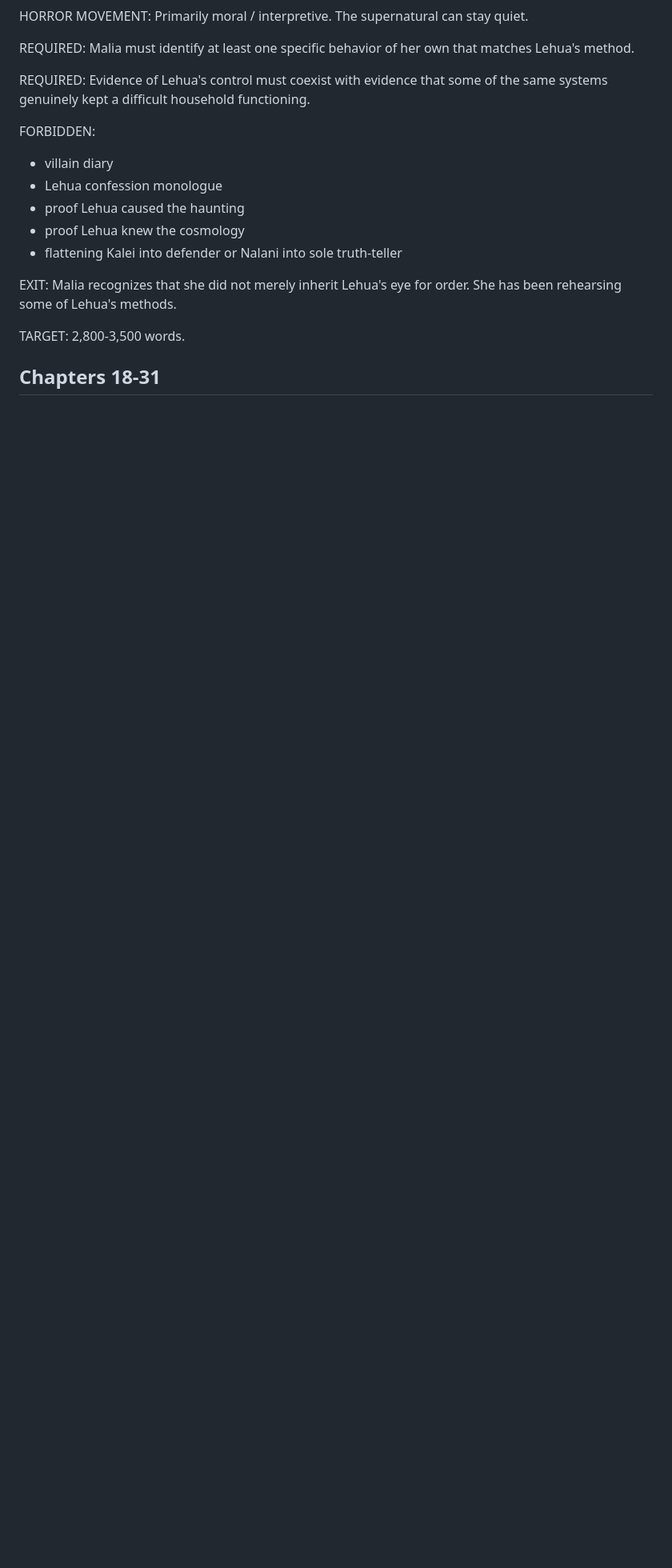
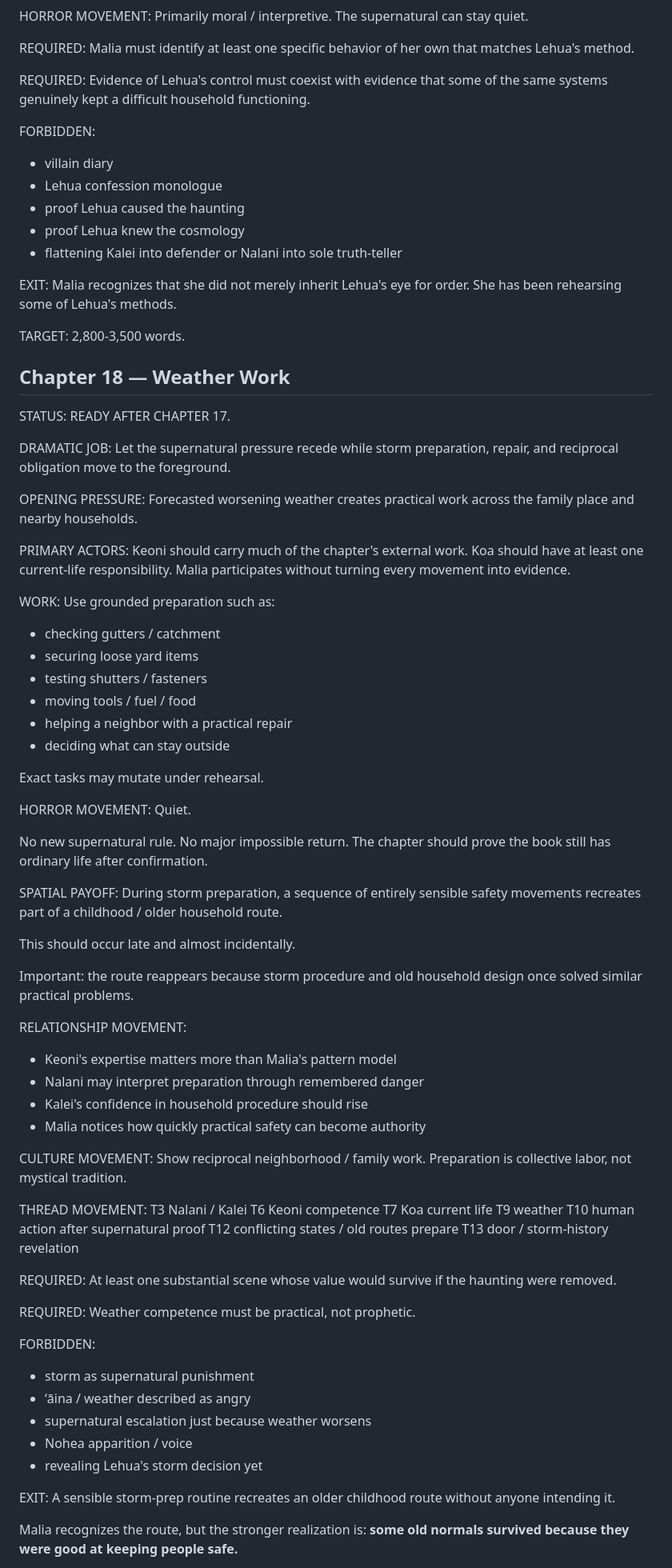
Before and after one commit to Paiea/normal-position, a Markdown page: state/CHAPTER_CONTRACTS.md, the part around one of its changes. Shown at 80% size. Drawn GitHub-style; blank space fills up the shorter version.

Commit message:
Complete Chapter 15 and expand Chapter 18

```diff
--- a/state/CHAPTER_CONTRACTS.md
+++ b/state/CHAPTER_CONTRACTS.md
@@ -1077,4 +1077,83 @@ She has been rehearsing some of Lehua's methods.
 TARGET:
 2,800-3,500 words.
 
-## Chapters 18-31
+## Chapter 18 — Weather Work
+
+STATUS:
+READY AFTER CHAPTER 17.
+
+DRAMATIC JOB:
+Let the supernatural pressure recede while storm preparation, repair, and reciprocal obligation move to the foreground.
+
+OPENING PRESSURE:
+Forecasted worsening weather creates practical work across the family place and nearby households.
+
+PRIMARY ACTORS:
+Keoni should carry much of the chapter's external work.
+Koa should have at least one current-life responsibility.
+Malia participates without turning every movement into evidence.
+
+WORK:
+Use grounded preparation such as:
+- checking gutters / catchment
+- securing loose yard items
+- testing shutters / fasteners
+- moving tools / fuel / food
+- helping a neighbor with a practical repair
+- deciding what can stay outside
+
+Exact tasks may mutate under rehearsal.
+
+HORROR MOVEMENT:
+Quiet.
+
+No new supernatural rule.
+No major impossible return.
+The chapter should prove the book still has ordinary life after confirmation.
+
+SPATIAL PAYOFF:
+During storm preparation, a sequence of entirely sensible safety movements recreates part of a childhood / older household route.
+
+This should occur late and almost incidentally.
+
+Important:
+the route reappears because storm procedure and old household design once solved similar practical problems.
+
+RELATIONSHIP MOVEMENT:
+- Keoni's expertise matters more than Malia's pattern model
+- Nalani may interpret preparation through remembered danger
+- Kalei's confidence in household procedure should rise
+- Malia notices how quickly practical safety can become authority
+
+CULTURE MOVEMENT:
+Show reciprocal neighborhood / family work.
+Preparation is collective labor, not mystical tradition.
+
+THREAD MOVEMENT:
+T3 Nalani / Kalei
+T6 Keoni competence
+T7 Koa current life
+T9 weather
+T10 human action after supernatural proof
+T12 conflicting states / old routes
+prepare T13 door / storm-history revelation
+
+REQUIRED:
+At least one substantial scene whose value would survive if the haunting were removed.
+
+REQUIRED:
+Weather competence must be practical, not prophetic.
+
+FORBIDDEN:
+- storm as supernatural punishment
+- ʻāina / weather described as angry
+- supernatural escalation just because weather worsens
+- Nohea apparition / voice
+- revealing Lehua's storm decision yet
+
+EXIT:
+A sensible storm-prep routine recreates an older childhood route without anyone intending it.
+
+Malia recognizes the route, but the stronger realization is:
+**some old normals survived because they were good at keeping people safe.**
+
```
Also changed, not shown: other parts of state/CHAPTER_CONTRACTS.md (+25 -1 lines).
